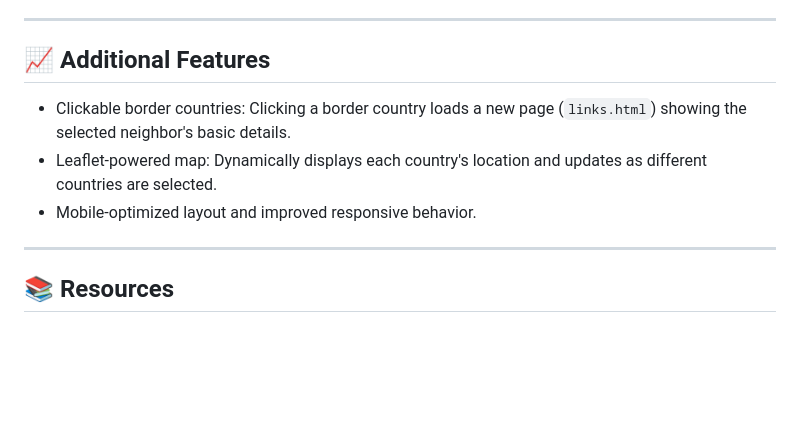
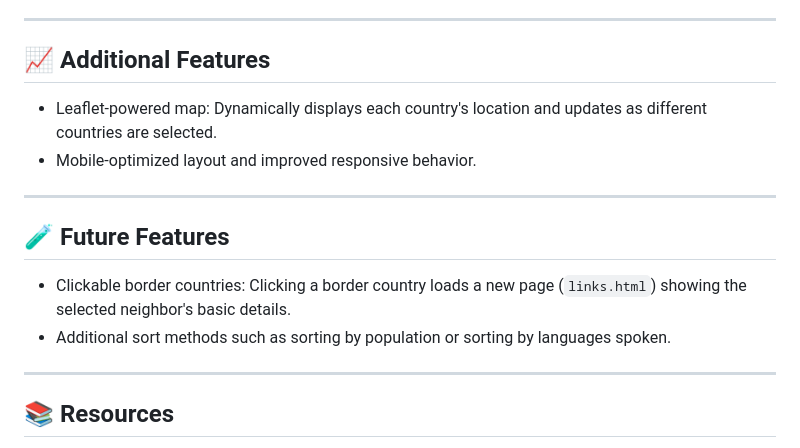
Before and after one commit to YusufBolden/RESTapiCountries, a Markdown page: README.md, the part around the change. Drawn GitHub-style; blank space fills up the shorter version.

Commit message:
Updates README.md with postential future projects

```diff
--- a/README.md
+++ b/README.md
@@ -118,10 +118,14 @@ After fetching the selected country’s data, the map initializes with the corre
 ---
 
 ## 📈 Additional Features
-
-- Clickable border countries: Clicking a border country loads a new page (`links.html`) showing the selected neighbor's basic details.
 - Leaflet-powered map: Dynamically displays each country's location and updates as different countries are selected.
 - Mobile-optimized layout and improved responsive behavior.
+
+---
+
+## 🧪 Future Features
+- Clickable border countries: Clicking a border country loads a new page (`links.html`) showing the selected neighbor's basic details.
+- Additional sort methods such as sorting by population or sorting by languages spoken.
 
 ---
 
```
